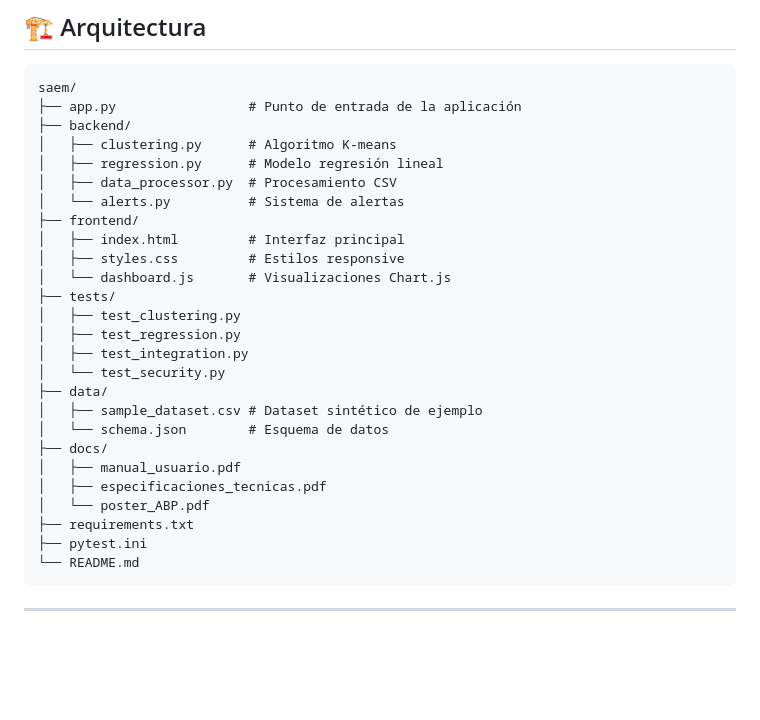
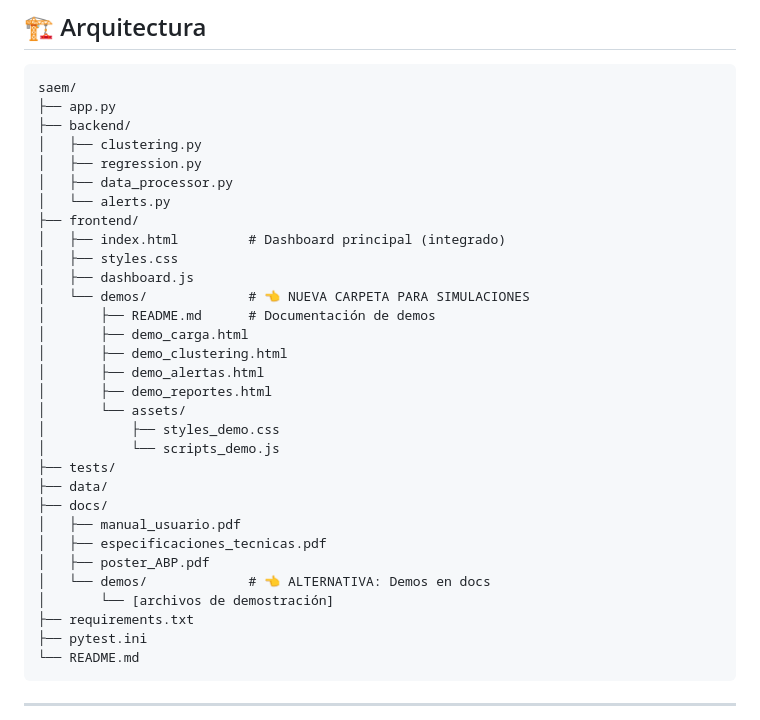
Before and after one commit to morenoraul/SAEM, a Markdown page: README.md, the part around the change. GitHub-like rendering; blank space fills up the shorter version.

Commit message:
Update README
Added a new folder for demos and updated the README to reflect changes in the project structure.

````diff
--- a/README.md
+++ b/README.md
@@ -135,28 +135,33 @@ EST002,12,35,15,1,4.2
 
 ```
 saem/
-├── app.py                 # Punto de entrada de la aplicación
+├── app.py
 ├── backend/
-│   ├── clustering.py      # Algoritmo K-means
-│   ├── regression.py      # Modelo regresión lineal
-│   ├── data_processor.py  # Procesamiento CSV
-│   └── alerts.py          # Sistema de alertas
+│   ├── clustering.py
+│   ├── regression.py
+│   ├── data_processor.py
+│   └── alerts.py
 ├── frontend/
-│   ├── index.html         # Interfaz principal
-│   ├── styles.css         # Estilos responsive
-│   └── dashboard.js       # Visualizaciones Chart.js
+│   ├── index.html         # Dashboard principal (integrado)
+│   ├── styles.css
+│   ├── dashboard.js
+│   └── demos/             # 👈 NUEVA CARPETA PARA SIMULACIONES
+│       ├── README.md      # Documentación de demos
+│       ├── demo_carga.html
+│       ├── demo_clustering.html
+│       ├── demo_alertas.html
+│       ├── demo_reportes.html
+│       └── assets/
+│           ├── styles_demo.css
+│           └── scripts_demo.js
 ├── tests/
-│   ├── test_clustering.py
-│   ├── test_regression.py
-│   ├── test_integration.py
-│   └── test_security.py
 ├── data/
-│   ├── sample_dataset.csv # Dataset sintético de ejemplo
-│   └── schema.json        # Esquema de datos
 ├── docs/
 │   ├── manual_usuario.pdf
 │   ├── especificaciones_tecnicas.pdf
-│   └── poster_ABP.pdf
+│   ├── poster_ABP.pdf
+│   └── demos/             # 👈 ALTERNATIVA: Demos en docs
+│       └── [archivos de demostración]
 ├── requirements.txt
 ├── pytest.ini
 └── README.md
````
